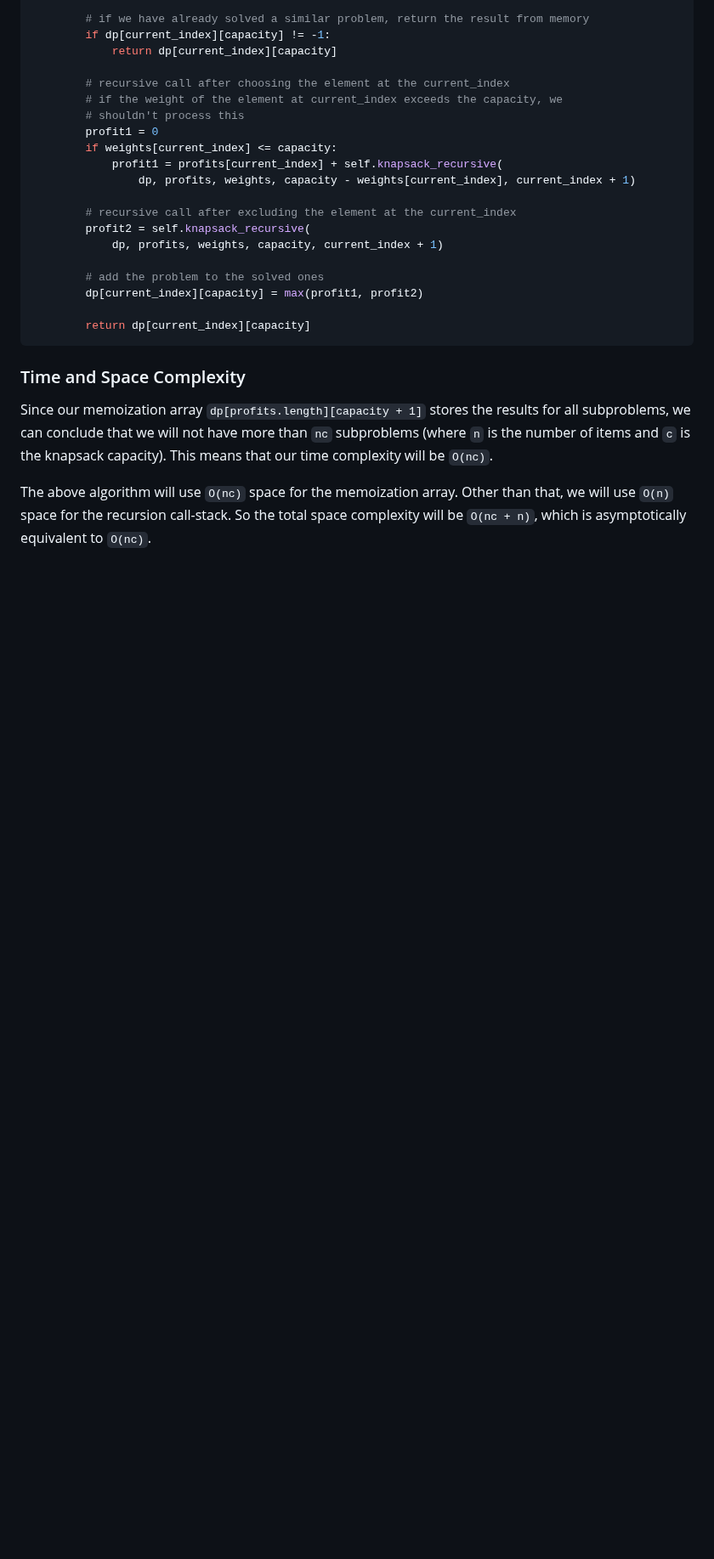
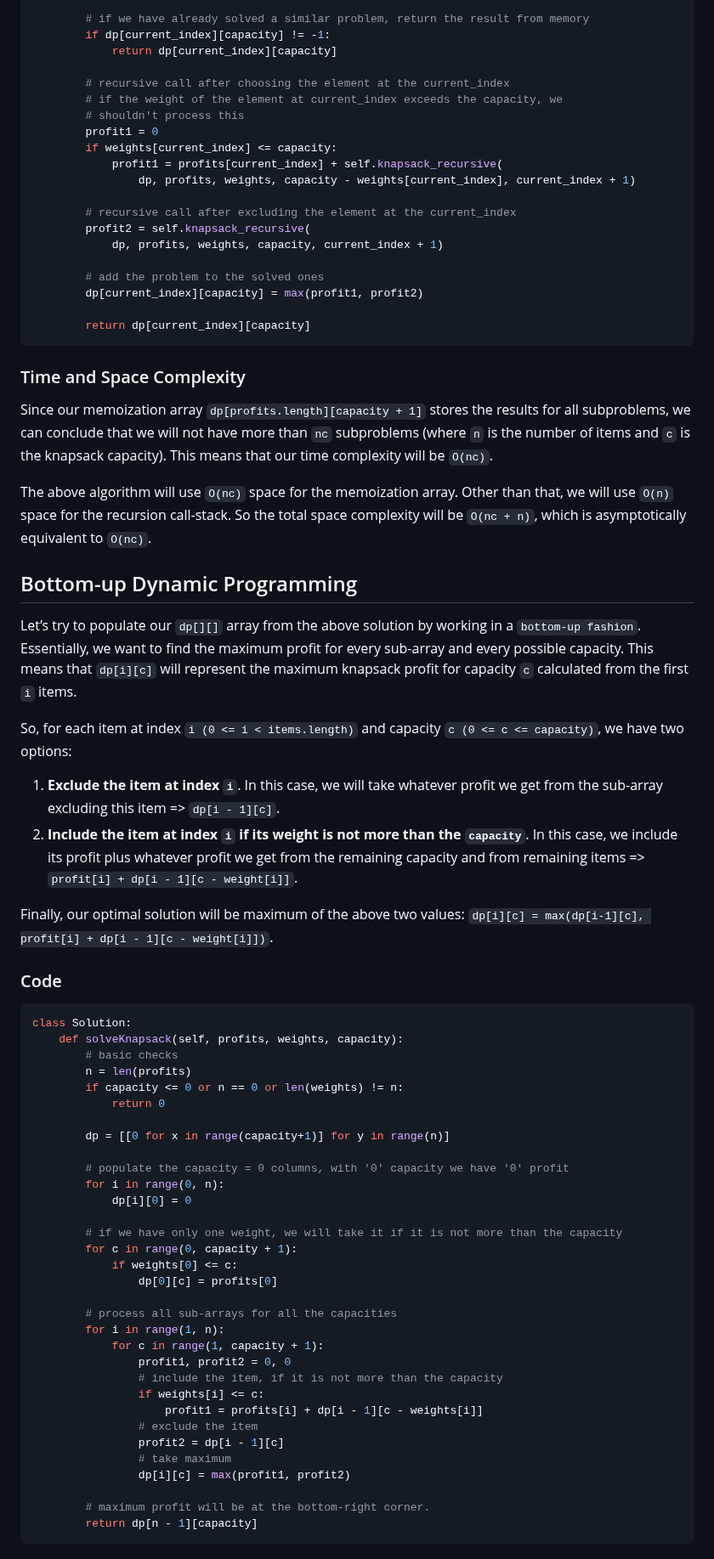
Before and after one commit to tizianocitro/ds-and-algo, a Markdown page: patterns/01_knapsack_pattern/README.md, the part around one of its changes. Shown at 85% size. Drawn GitHub-style; blank space fills up the shorter version.

Commit message:
docs: solved 0/1 knapsack with bottom-up dp

````diff
--- a/patterns/01_knapsack_pattern/README.md
+++ b/patterns/01_knapsack_pattern/README.md
@@ -134,3 +134,52 @@ class Solution:
 Since our memoization array `dp[profits.length][capacity + 1]` stores the results for all subproblems, we can conclude that we will not have more than `nc` subproblems (where `n` is the number of items and `c` is the knapsack capacity). This means that our time complexity will be `O(nc)`.
 
 The above algorithm will use `O(nc)` space for the memoization array. Other than that, we will use `O(n)` space for the recursion call-stack. So the total space complexity will be `O(nc + n)`, which is asymptotically equivalent to `O(nc)`.
+
+## Bottom-up Dynamic Programming
+
+Let’s try to populate our `dp[][]` array from the above solution by working in a `bottom-up fashion`. Essentially, we want to find the maximum profit for every sub-array and every possible capacity. This means that `dp[i][c]` will represent the maximum knapsack profit for capacity `c` calculated from the first `i` items.
+
+So, for each item at index `i (0 <= i < items.length)` and capacity `c (0 <= c <= capacity)`, we have two options:
+
+1. **Exclude the item at index `i`**. In this case, we will take whatever profit we get from the sub-array excluding this item => `dp[i - 1][c]`.
+2. **Include the item at index `i` if its weight is not more than the `capacity`**. In this case, we include its profit plus whatever profit we get from the remaining capacity and from remaining items => `profit[i] + dp[i - 1][c - weight[i]]`.
+
+Finally, our optimal solution will be maximum of the above two values: `dp[i][c] = max(dp[i-1][c], profit[i] + dp[i - 1][c - weight[i]])`.
+
+### Code
+
+```python
+class Solution:
+    def solveKnapsack(self, profits, weights, capacity):
+        # basic checks
+        n = len(profits)
+        if capacity <= 0 or n == 0 or len(weights) != n:
+            return 0
+
+        dp = [[0 for x in range(capacity+1)] for y in range(n)]
+
+        # populate the capacity = 0 columns, with '0' capacity we have '0' profit
+        for i in range(0, n):
+            dp[i][0] = 0
+
+        # if we have only one weight, we will take it if it is not more than the capacity
+        for c in range(0, capacity + 1):
+            if weights[0] <= c:
+                dp[0][c] = profits[0]
+
+        # process all sub-arrays for all the capacities
+        for i in range(1, n):
+            for c in range(1, capacity + 1):
+                profit1, profit2 = 0, 0
+                # include the item, if it is not more than the capacity
+                if weights[i] <= c:
+                    profit1 = profits[i] + dp[i - 1][c - weights[i]]
+                # exclude the item
+                profit2 = dp[i - 1][c]
+                # take maximum
+                dp[i][c] = max(profit1, profit2)
+
+        # maximum profit will be at the bottom-right corner.
+        return dp[n - 1][capacity]
+```
+
````
Also changed, not shown: other parts of patterns/01_knapsack_pattern/README.md (+75 -0 lines), assets/01_knapsack_pattern_find_items.png (added).
